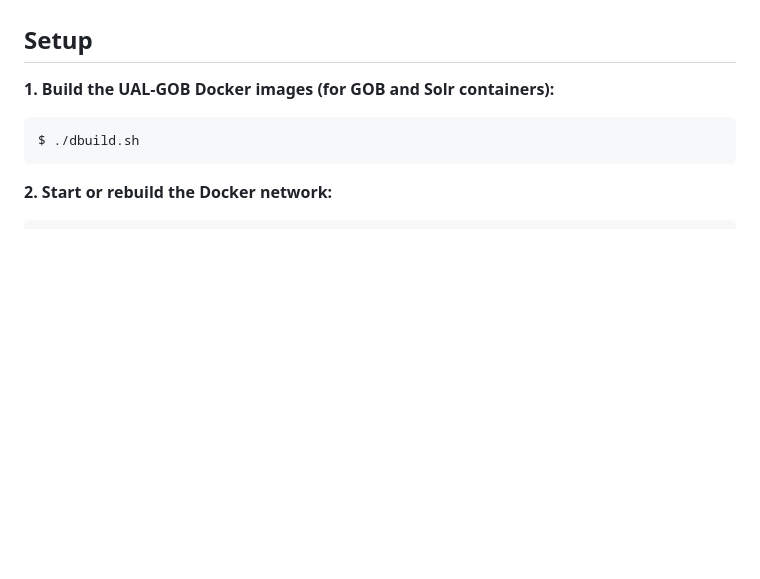
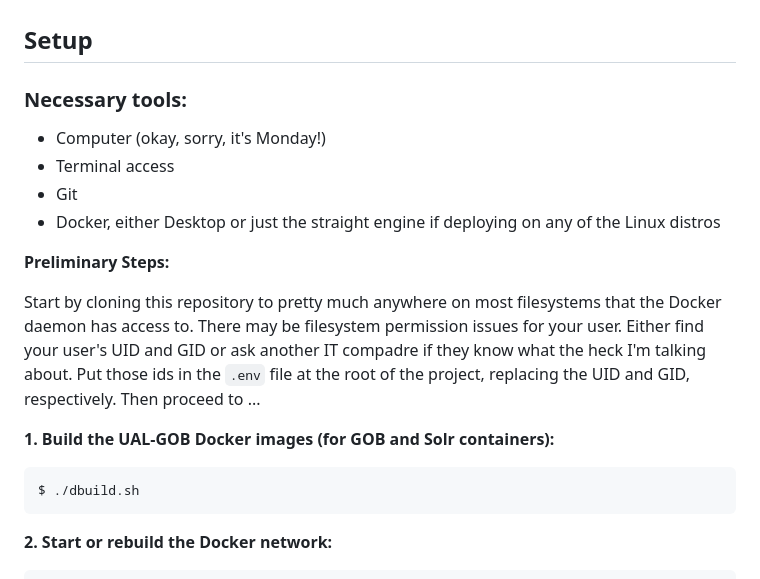
Before and after one commit to ualibraries/ual-geoblacklight, a Markdown page: README.md, the part around the change. GitHub-like rendering; blank space fills up the shorter version.

Commit message:
More documentation for posterity

```diff
--- a/README.md
+++ b/README.md
@@ -21,6 +21,17 @@ Here's a little diagram of the GOB and Solr Cloud interaction (WIP learning Merm
  The GOB app container queries the Solr instance directly. "Sharding" information is managed by the ZooKeeper middleware. Using the "blacklight-core" metadata, Solr sends back its data response in a format that can be ingested by RoR models. See the [Blacklight module directory](https://github.com/projectblacklight/blacklight/tree/main/lib/blacklight/solr) for Solr class implementations.
 
 ## Setup
+
+### Necessary tools:
+
+  - Computer (okay, sorry, it's Monday!)
+  - Terminal access
+  - Git
+  - Docker, either Desktop or just the straight engine if deploying on any of the Linux distros
+
+**Preliminary Steps:**
+
+Start by cloning this repository to pretty much anywhere on most filesystems that the Docker daemon has access to. There may be filesystem permission issues for your user. Either find your user's UID and GID or ask another IT compadre if they know what the heck I'm talking about. Put those ids in the `.env` file at the root of the project, replacing the UID and GID, respectively. Then proceed to ...
 
 **1. Build the UAL-GOB Docker images (for GOB and Solr containers):**
 
```
